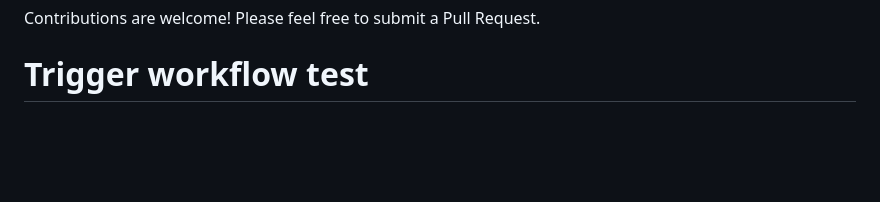
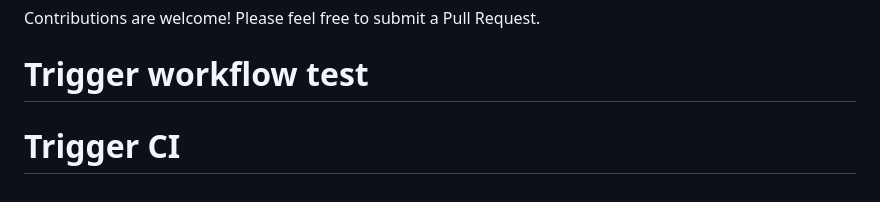
Before and after one commit to sandraschi/tapo-camera-mcp, a Markdown page: README.md, the part around the change. GitHub-like rendering; blank space fills up the shorter version.

Commit message:
Trigger CI workflow

```diff
--- a/README.md
+++ b/README.md
@@ -600,3 +600,4 @@ This project is licensed under the MIT License - see the [LICENSE](LICENSE) file
 
 Contributions are welcome! Please feel free to submit a Pull Request.
 # Trigger workflow test
+# Trigger CI
```
